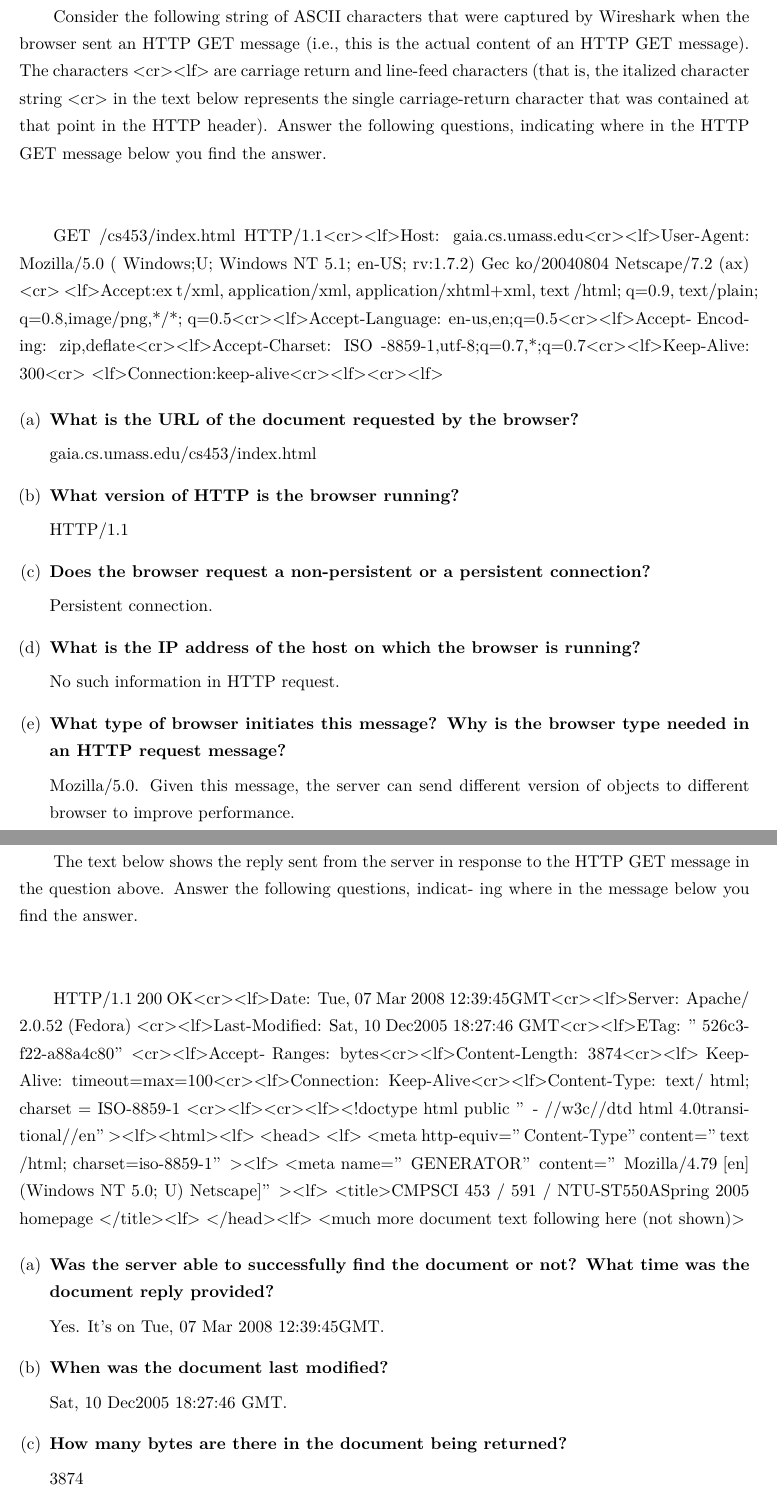
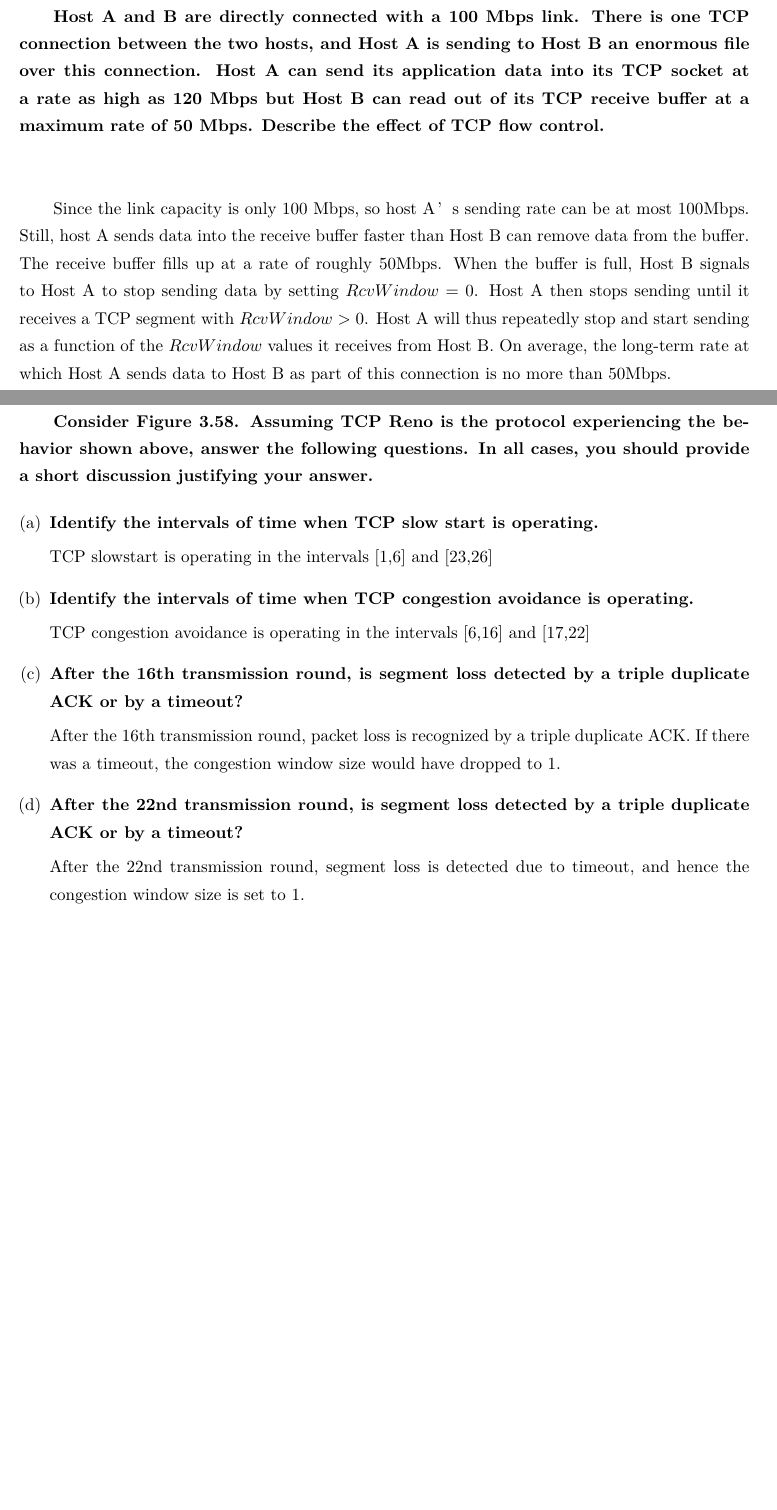
Before and after one commit to LLipter/ComputerNetwork, a LaTeX problem sheet (hw3/homework_3.tex): two parts of pages 4 and 5 of 7 before the commit and two parts of pages 5 and 6 of 6 after it, joined at a grey line, cut at the place of the change, the shorter picture padded with empty space. Compiled offline with XeLaTeX.

Commit message:
hw3 done

```diff
--- a/hw3/homework_3.tex
+++ b/hw3/homework_3.tex
@@ -89,11 +89,8 @@ To host $C$, right process: Source port = 80, source IP address = $b$, dest port
 \newpage
 \section{Problem 4}
 
-Consider the following string of ASCII characters that were captured by Wireshark when the browser sent an HTTP GET message (i.e., this is the actual content of an HTTP GET message). The characters <cr><lf> are carriage return and line-feed characters (that is, the italized character string <cr> in the text below represents the single carriage-return character that was contained at that point in the HTTP header). Answer the following questions, indicating where in the HTTP GET message below you find the answer.
+\textbf{Assume that a host receives a UDP segment with 01011101 11110010 (we separated the values of each byte with a space for clarity) as the checksum. The host adds the 16-bit words over all necessary fields excluding the checksum and obtains the value 00110010 00001101. Is the segment considered correctly received or not? What does the receiver do?}
 
 ~\\
 
-GET /cs453/index.html HTTP/1.1<cr><lf>Host: gaia.cs.umass.edu<cr><lf>User-Agent: Mozilla/5.0 ( Windows;U; Windows NT 5.1; en-US; rv:1.7.2) Gec ko/20040804 Netscape/7.2 (ax) <cr> <lf>Accept:ex t/xml, application/xml, application/xhtml+xml, text /html; q=0.9, text/plain; q=0.8,image/png,*/*; q=0.5<cr><lf>Accept-Language: en-us,en;q=0.5<cr><lf>Accept- Encoding: zip,deflate<cr><lf>Accept-Charset: ISO -8859-1,utf-8;q=0.7,*;q=0.7<cr><lf>Keep-Alive: 300<cr> <lf>Connection:keep-alive<cr><lf><cr><lf>
 
-\begin{qparts}
-	\item \textbf{What is the URL of the document requested by the browser?}
@@ -100,48 +105,37 @@ GET /cs453/index.html HTTP/1.1<cr><lf>Host: gaia.cs.umass.edu<cr><lf>User-Agent:
 
-	gaia.cs.umass.edu/cs453/index.html
+As demonstrated above, the overall checksum contains 0. Therefore, it is not valid. The receiver will drop this packet and wait for retransmitting.
 
 
-	\item  \textbf{What version of HTTP is the browser running?}
-
-	HTTP/1.1
-
-	\item  \textbf{Does the browser request a non-persistent or a persistent connection?}
-
-	Persistent connection.
-
-	\item  \textbf{What is the IP address of the host on which the browser is running?}
-
-	No such information in HTTP request.
-
-	\item  \textbf{What type of browser initiates this message? Why is the browser type needed in an HTTP request message?}
-
-	Mozilla/5.0. Given this message, the server can send different version of objects to different browser to improve performance.
 
 
-\end{qparts}
+\newpage
+\section{Problem 28}
 
-\newpage
-\section{Problem 4}
-
-The text below shows the reply sent from the server in response to the HTTP GET message in the question above. Answer the following questions, indicat- ing where in the message below you find the answer.
+\textbf{Host A and B are directly connected with a 100 Mbps link. There is one TCP connection between the two hosts, and Host A is sending to Host B an enormous file over this connection. Host A can send its application data into its TCP socket at a rate as high as 120 Mbps but Host B can read out of its TCP receive buffer at a maximum rate of 50 Mbps. Describe the effect of TCP flow control.}
 
 ~\\
 
-HTTP/1.1 200 OK<cr><lf>Date: Tue, 07 Mar 2008 12:39:45GMT<cr><lf>Server: Apache/ 2.0.52 (Fedora) <cr><lf>Last-Modified: Sat, 10 Dec2005 18:27:46 GMT<cr><lf>ETag: ”526c3-f22-a88a4c80”<cr><lf>Accept- Ranges: bytes<cr><lf>Content-Length: 3874<cr><lf> Keep-Alive: timeout=max=100<cr><lf>Connection: Keep-Alive<cr><lf>Content-Type: text/ html; charset = ISO-8859-1 <cr><lf><cr><lf><!doctype html public ”- //w3c//dtd html 4.0transitional//en”><lf><html><lf> <head> <lf> <meta http-equiv=”Content-Type” content=”text /html; charset=iso-8859-1”><lf> <meta name=”GENERATOR” content=”Mozilla/4.79 [en] (Windows NT 5.0; U) Netscape]”><lf> <title>CMPSCI 453 / 591 / NTU-ST550ASpring 2005 homepage </title><lf> </head><lf> <much more document text following here (not shown)>
+Since the link capacity is only 100 Mbps, so host A’s sending rate can be at most 100Mbps. Still, host A sends data into the receive buffer faster than Host B can remove data from the buffer. The receive buffer fills up at a rate of roughly 50Mbps. When the buffer is full, Host B signals to Host A to stop sending data by setting $RcvWindow = 0$. Host A then stops sending until it receives a TCP segment with $RcvWindow > 0$. Host A will thus repeatedly stop and start sending as a function of the $RcvWindow$ values it receives from Host B. On average, the long-term rate at which Host A sends data to Host B as part of this connection is no more than 50Mbps.
+
+
+\newpage
+\section{Problem 40}
+
+\textbf{Consider Figure 3.58. Assuming TCP Reno is the protocol experiencing the behavior shown above, answer the following questions. In all cases, you should provide a short discussion justifying your answer.}
 
 \begin{qparts}
-	\item \textbf{Was the server able to successfully find the document or not? What time was the document reply provided?
-}
+	\item \textbf{Identify the intervals of time when TCP slow start is operating.}
 
-	Yes. It's on Tue, 07 Mar 2008 12:39:45GMT.
+	TCP slowstart is operating in the intervals [1,6] and [23,26]
 
-	\item \textbf{When was the document last modified?}
+	\item \textbf{Identify the intervals of time when TCP congestion avoidance is operating.}
 
-	Sat, 10 Dec2005 18:27:46 GMT.
+	TCP congestion avoidance is operating in the intervals [6,16] and [17,22]
 
-	\item \textbf{How many bytes are there in the document being returned?}
+	\item \textbf{After the 16th transmission round, is segment loss detected by a triple duplicate ACK or by a timeout?}
 
-	3874
+	 After the 16th transmission round, packet loss is recognized by a triple duplicate ACK. If there was a timeout, the congestion window size would have dropped to 1.
 
-	\item \textbf{What are the first 5 bytes of the document being returned? Did the server agree to a persistent connection?}
+	\item \textbf{After the 22nd transmission round, is segment loss detected by a triple duplicate ACK or by a timeout?}
 
+	After the 22nd transmission round, segment loss is detected due to timeout, and hence the congestion window size is set to 1.
```
Also changed, not shown: hw3/homework_3.pdf, hw3/homework_3.tex (114 more changed lines).
